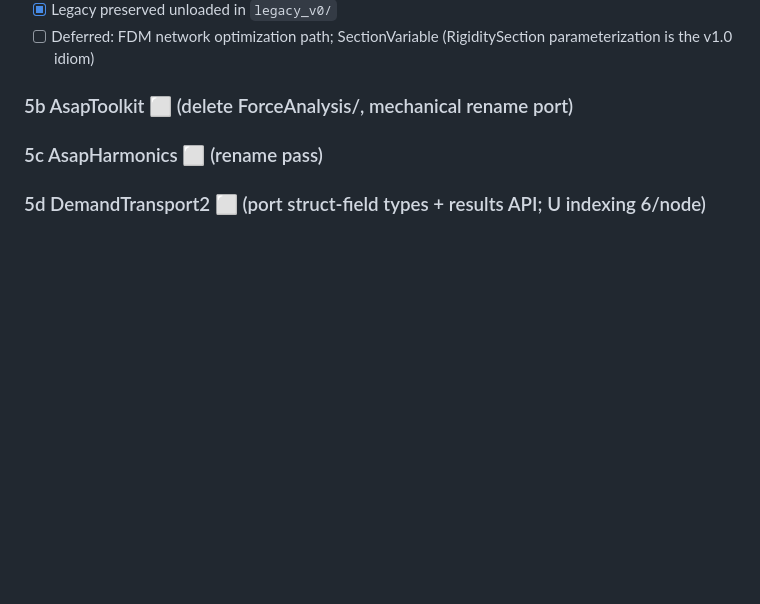
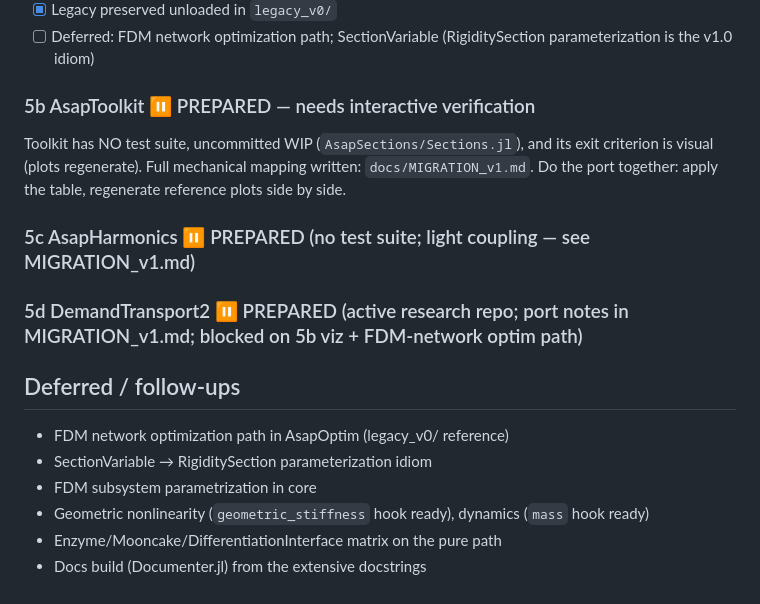
Before and after one commit to keithjlee/Asap.jl, a Markdown page: PROGRESS.md, the part around the change. GitHub-like rendering; blank space fills up the shorter version.

```diff
--- a/PROGRESS.md
+++ b/PROGRESS.md
@@ -76,6 +76,16 @@ Order is bottom-up; each layer validated against Phase 0 oracles before the next
 - [x] Legacy preserved unloaded in `legacy_v0/`
 - [ ] Deferred: FDM network optimization path; SectionVariable (RigiditySection parameterization is the v1.0 idiom)
 
-### 5b AsapToolkit ⬜ (delete ForceAnalysis/, mechanical rename port)
-### 5c AsapHarmonics ⬜ (rename pass)
-### 5d DemandTransport2 ⬜ (port struct-field types + results API; U indexing 6/node)
+### 5b AsapToolkit ⏸ PREPARED — needs interactive verification
+Toolkit has NO test suite, uncommitted WIP (`AsapSections/Sections.jl`), and its exit criterion is visual (plots regenerate). Full mechanical mapping written: `docs/MIGRATION_v1.md`. Do the port together: apply the table, regenerate reference plots side by side.
+
+### 5c AsapHarmonics ⏸ PREPARED (no test suite; light coupling — see MIGRATION_v1.md)
+### 5d DemandTransport2 ⏸ PREPARED (active research repo; port notes in MIGRATION_v1.md; blocked on 5b viz + FDM-network optim path)
+
+## Deferred / follow-ups
+- FDM network optimization path in AsapOptim (legacy_v0/ reference)
+- SectionVariable → RigiditySection parameterization idiom
+- FDM subsystem parametrization in core
+- Geometric nonlinearity (`geometric_stiffness` hook ready), dynamics (`mass` hook ready)
+- Enzyme/Mooncake/DifferentiationInterface matrix on the pure path
+- Docs build (Documenter.jl) from the extensive docstrings
```
Also changed, not shown: docs/MIGRATION_v1.md (added, +118 -0 lines).
